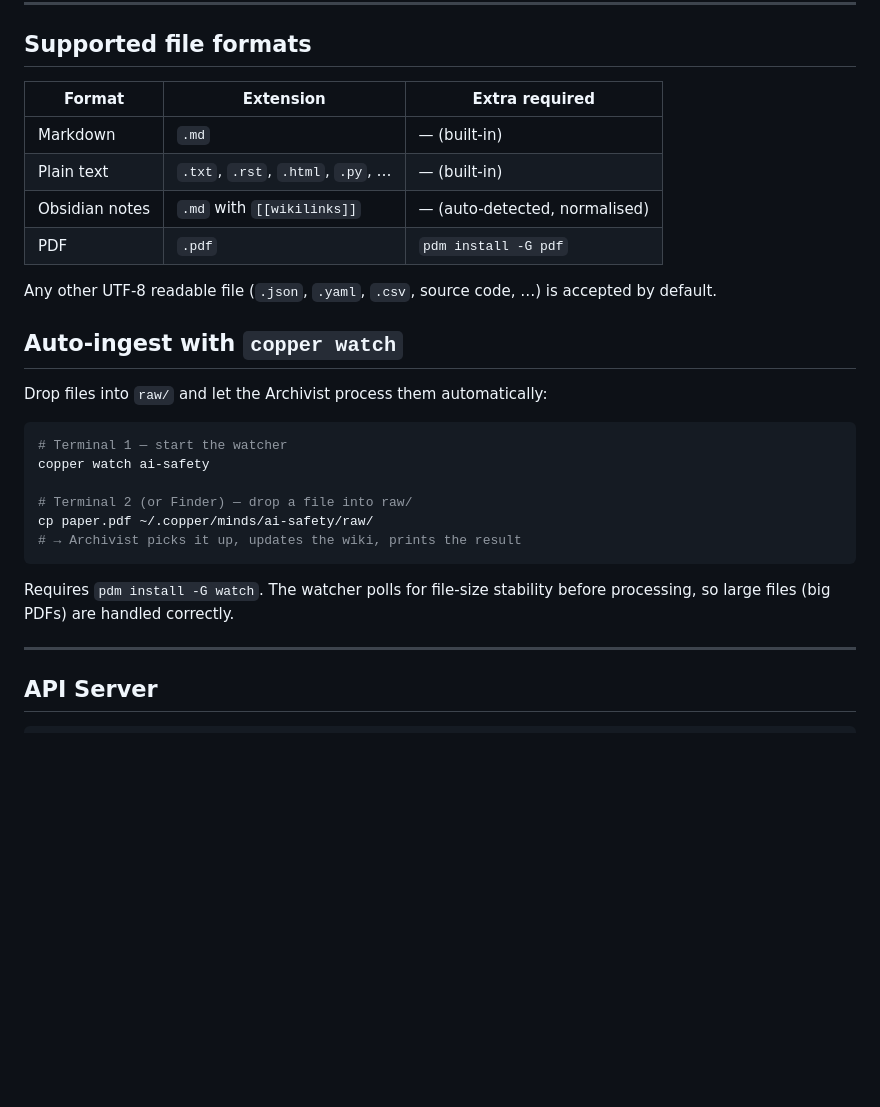
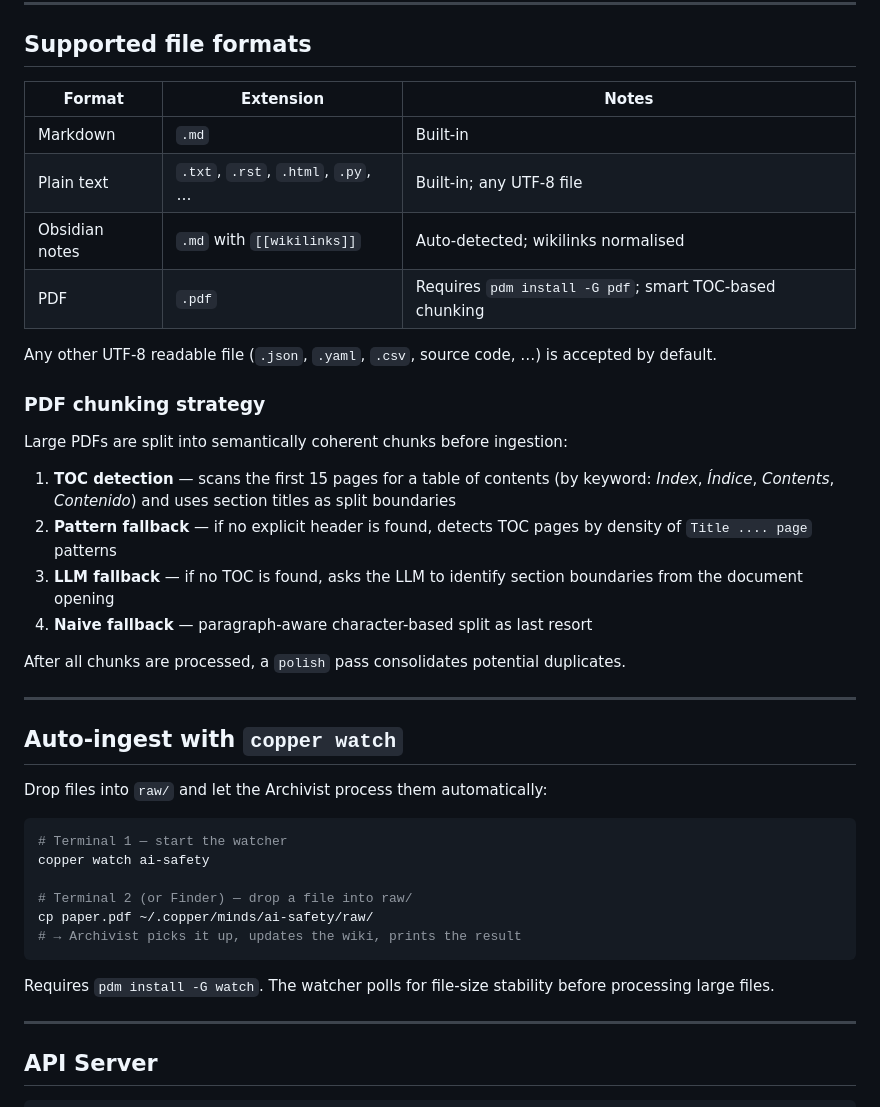
Before and after one commit to fermaat/copper, a Markdown page: README.md, the part around one of its changes. GitHub-like rendering; blank space fills up the shorter version.

````diff
--- a/README.md
+++ b/README.md
@@ -98,14 +92,27 @@ copper serve [--host] [--port] [--reload]   Start the API server
 
 ## Supported file formats
 
-| Format | Extension | Extra required |
+| Format | Extension | Notes |
 |---|---|---|
-| Markdown | `.md` | — (built-in) |
-| Plain text | `.txt`, `.rst`, `.html`, `.py`, … | — (built-in) |
-| Obsidian notes | `.md` with `[[wikilinks]]` | — (auto-detected, normalised) |
-| PDF | `.pdf` | `pdm install -G pdf` |
+| Markdown | `.md` | Built-in |
+| Plain text | `.txt`, `.rst`, `.html`, `.py`, … | Built-in; any UTF-8 file |
+| Obsidian notes | `.md` with `[[wikilinks]]` | Auto-detected; wikilinks normalised |
+| PDF | `.pdf` | Requires `pdm install -G pdf`; smart TOC-based chunking |
 
 Any other UTF-8 readable file (`.json`, `.yaml`, `.csv`, source code, …) is accepted by default.
+
+### PDF chunking strategy
+
+Large PDFs are split into semantically coherent chunks before ingestion:
+
+1. **TOC detection** — scans the first 15 pages for a table of contents (by keyword: *Index*, *Índice*, *Contents*, *Contenido*) and uses section titles as split boundaries
+2. **Pattern fallback** — if no explicit header is found, detects TOC pages by density of `Title .... page` patterns
+3. **LLM fallback** — if no TOC is found, asks the LLM to identify section boundaries from the document opening
+4. **Naive fallback** — paragraph-aware character-based split as last resort
+
+After all chunks are processed, a `polish` pass consolidates potential duplicates.
+
+---
 
 ## Auto-ingest with `copper watch`
 
@@ -120,7 +127,7 @@ cp paper.pdf ~/.copper/minds/ai-safety/raw/
 # → Archivist picks it up, updates the wiki, prints the result
 ```
 
-Requires `pdm install -G watch`. The watcher polls for file-size stability before processing, so large files (big PDFs) are handled correctly.
+Requires `pdm install -G watch`. The watcher polls for file-size stability before processing large files.
 
 ---
 
````
Also changed, not shown: other parts of README.md (+40 -45 lines), SUMMARY.md (+70 -30 lines).
